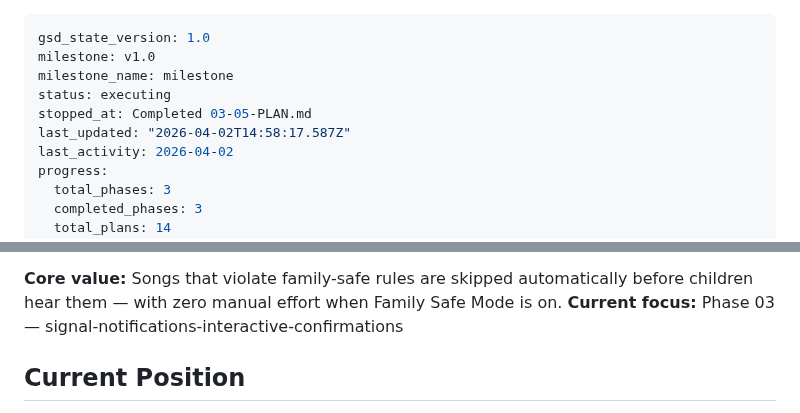
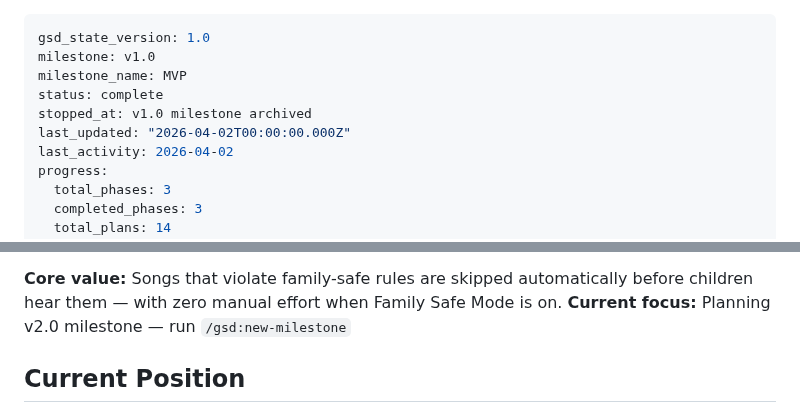
Before and after one commit to Gallarno-Technology/read-the-room, a Markdown page: .planning/STATE.md, 2 parts joined by grey strips. GitHub-like rendering.

Commit message:
chore: complete v1.0 milestone — retrospective, state, archive cleanup

```diff
--- a/.planning/STATE.md
+++ b/.planning/STATE.md
@@ -1,10 +1,10 @@
 ---
 gsd_state_version: 1.0
 milestone: v1.0
-milestone_name: milestone
-status: executing
-stopped_at: Completed 03-05-PLAN.md
-last_updated: "2026-04-02T14:58:17.587Z"
+milestone_name: MVP
+status: complete
+stopped_at: v1.0 milestone archived
+last_updated: "2026-04-02T00:00:00.000Z"
 last_activity: 2026-04-02
 progress:
   total_phases: 3
@@ -22,6 +22,6 @@ See: .planning/PROJECT.md (updated 2026-04-01)
 
 **Core value:** Songs that violate family-safe rules are skipped automatically before children hear them — with zero manual effort when Family Safe Mode is on.
-**Current focus:** Phase 03 — signal-notifications-interactive-confirmations
+**Current focus:** Planning v2.0 milestone — run `/gsd:new-milestone`
 
 ## Current Position
 
```
Also changed, not shown: other parts of .planning/STATE.md (+1 -1 lines), .planning/REQUIREMENTS.md (deleted, +0 -104 lines), .planning/RETROSPECTIVE.md (added, +75 -0 lines).
